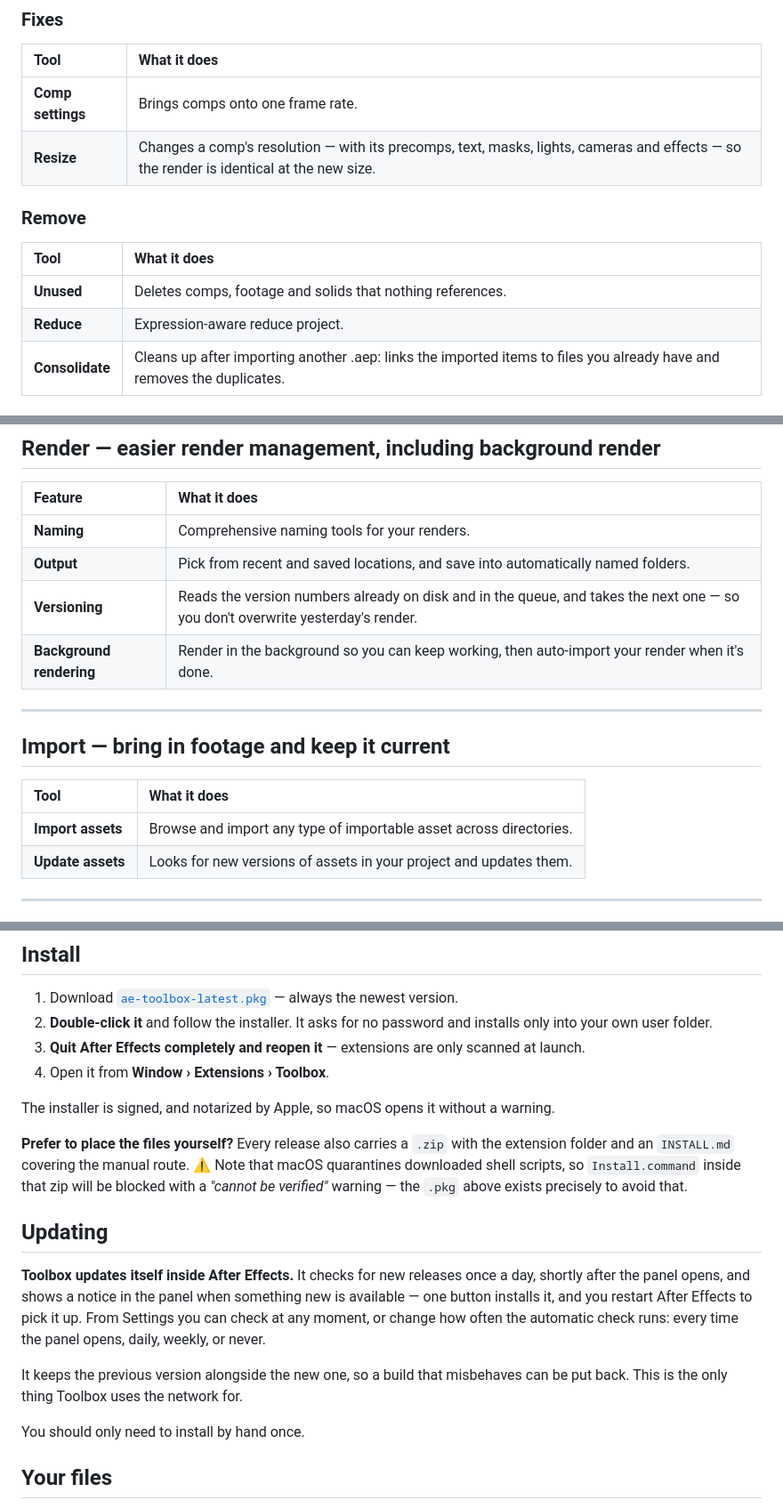
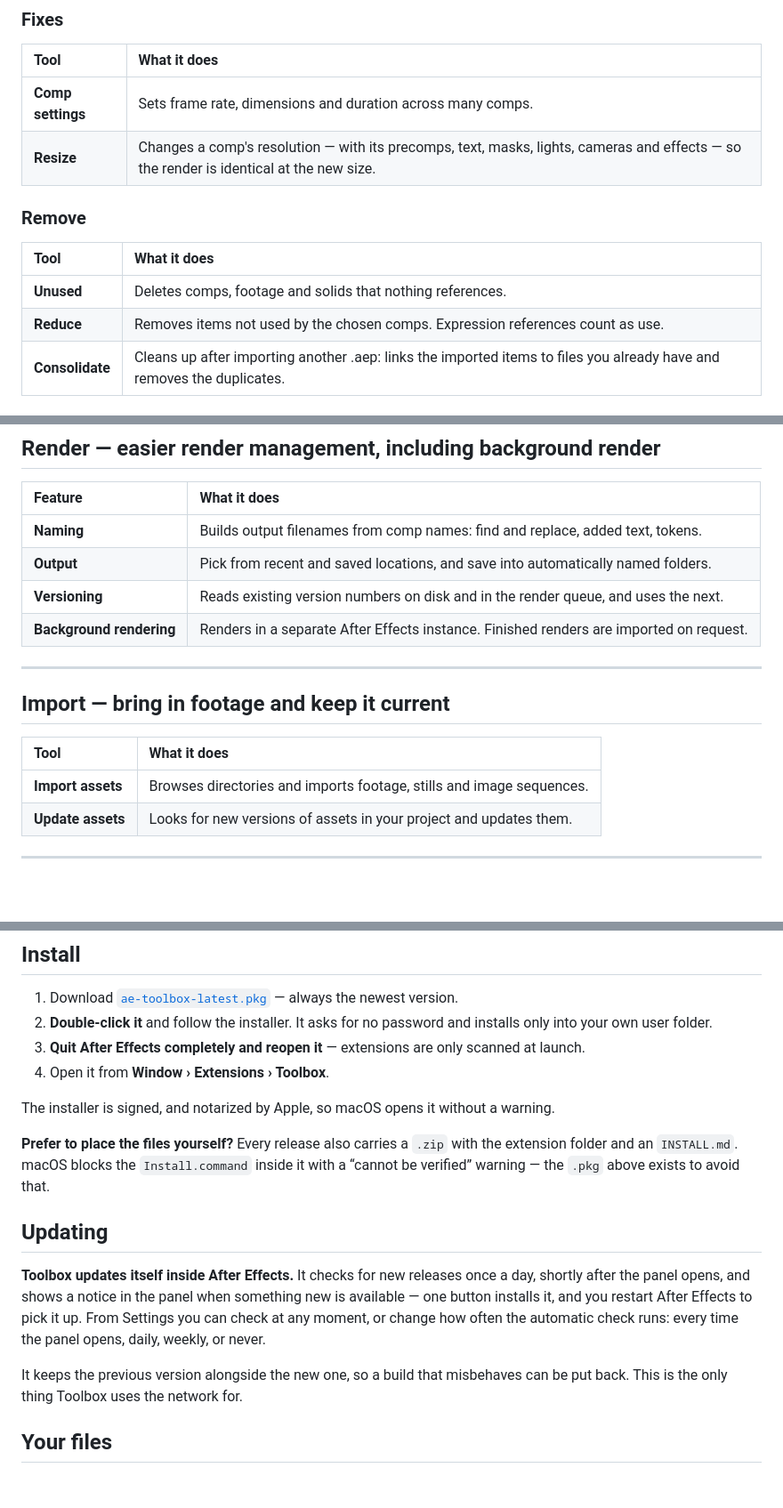
Before and after one commit to emmettjez/ae-toolbox-releases, a Markdown page: README.md, 3 parts joined by grey strips. Shown at 89% size. GitHub-like rendering; blank space fills up the shorter version.

Commit message:
README: feature rows restated as function statements; prose trims

```diff
--- a/README.md
+++ b/README.md
@@ -36,7 +36,7 @@ Toolbox is organized into three modules:
 
 | Tool | What it does |
 | :---- | :---- |
-| **Comp settings** | Brings comps onto one frame rate. |
+| **Comp settings** | Sets frame rate, dimensions and duration across many comps. |
 | **Resize** | Changes a comp's resolution — with its precomps, text, masks, lights, cameras and effects — so the render is identical at the new size. |
 
 ### Remove
@@ -44,7 +44,7 @@ Toolbox is organized into three modules:
 | Tool | What it does |
 | :---- | :---- |
 | **Unused** | Deletes comps, footage and solids that nothing references. |
-| **Reduce** | Expression-aware reduce project. |
+| **Reduce** | Removes items not used by the chosen comps. Expression references count as use. |
 | **Consolidate** | Cleans up after importing another .aep: links the imported items to files you already have and removes the duplicates. |
 
 ### Create
@@ -59,10 +59,10 @@ Toolbox is organized into three modules:
 
 | Feature | What it does |
 | :---- | :---- |
-| **Naming** | Comprehensive naming tools for your renders. |
+| **Naming** | Builds output filenames from comp names: find and replace, added text, tokens. |
 | **Output** | Pick from recent and saved locations, and save into automatically named folders. |
-| **Versioning** | Reads the version numbers already on disk and in the queue, and takes the next one — so you don't overwrite yesterday's render. |
-| **Background rendering** | Render in the background so you can keep working, then auto-import your render when it's done. |
+| **Versioning** | Reads existing version numbers on disk and in the render queue, and uses the next. |
+| **Background rendering** | Renders in a separate After Effects instance. Finished renders are imported on request. |
 
 ---
 
@@ -70,7 +70,7 @@ Toolbox is organized into three modules:
 
 | Tool | What it does |
 | :---- | :---- |
-| **Import assets** | Browse and import any type of importable asset across directories. |
+| **Import assets** | Browses directories and imports footage, stills and image sequences. |
 | **Update assets** | Looks for new versions of assets in your project and updates them. |
 
 ---
@@ -121,15 +121,13 @@ Full notes for every release are on the [Releases page](https://github.com/emmet
 
 The installer is signed, and notarized by Apple, so macOS opens it without a warning.
 
-**Prefer to place the files yourself?** Every release also carries a `.zip` with the extension folder and an `INSTALL.md` covering the manual route. ⚠️ Note that macOS quarantines downloaded shell scripts, so `Install.command` inside that zip will be blocked with a *"cannot be verified"* warning — the `.pkg` above exists precisely to avoid that.
+**Prefer to place the files yourself?** Every release also carries a `.zip` with the extension folder and an `INSTALL.md`. macOS blocks the `Install.command` inside it with a “cannot be verified” warning — the `.pkg` above exists to avoid that.
 
 ## Updating
 
 **Toolbox updates itself inside After Effects.** It checks for new releases once a day, shortly after the panel opens, and shows a notice in the panel when something new is available — one button installs it, and you restart After Effects to pick it up. From Settings you can check at any moment, or change how often the automatic check runs: every time the panel opens, daily, weekly, or never.
 
 It keeps the previous version alongside the new one, so a build that misbehaves can be put back. This is the only thing Toolbox uses the network for.
-
-You should only need to install by hand once.
 
 ## Your files
 
```
Also changed, not shown: other parts of README.md (+1 -1 lines).
